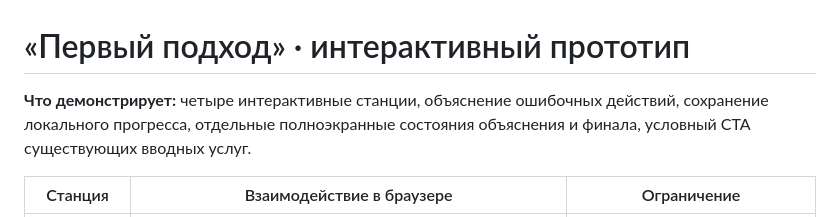
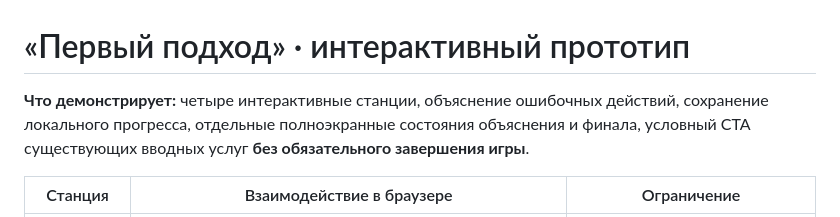
Before and after one commit to spicerrr/ddx-first-approach, a Markdown page: first-set/demo/README.md, the part around the change. Drawn GitHub-style.

Commit message:
fix(product): direct booking CTA is available without playing

```diff
--- a/first-set/demo/README.md
+++ b/first-set/demo/README.md
@@ -1,6 +1,6 @@
 # «Первый подход» · интерактивный прототип
 
-**Что демонстрирует:** четыре интерактивные станции, объяснение ошибочных действий, сохранение локального прогресса, отдельные полноэкранные состояния объяснения и финала, условный CTA существующих вводных услуг.
+**Что демонстрирует:** четыре интерактивные станции, объяснение ошибочных действий, сохранение локального прогресса, отдельные полноэкранные состояния объяснения и финала, условный CTA существующих вводных услуг **без обязательного завершения игры**.
 
 | Станция | Взаимодействие в браузере | Ограничение |
 |---|---|---|
```
